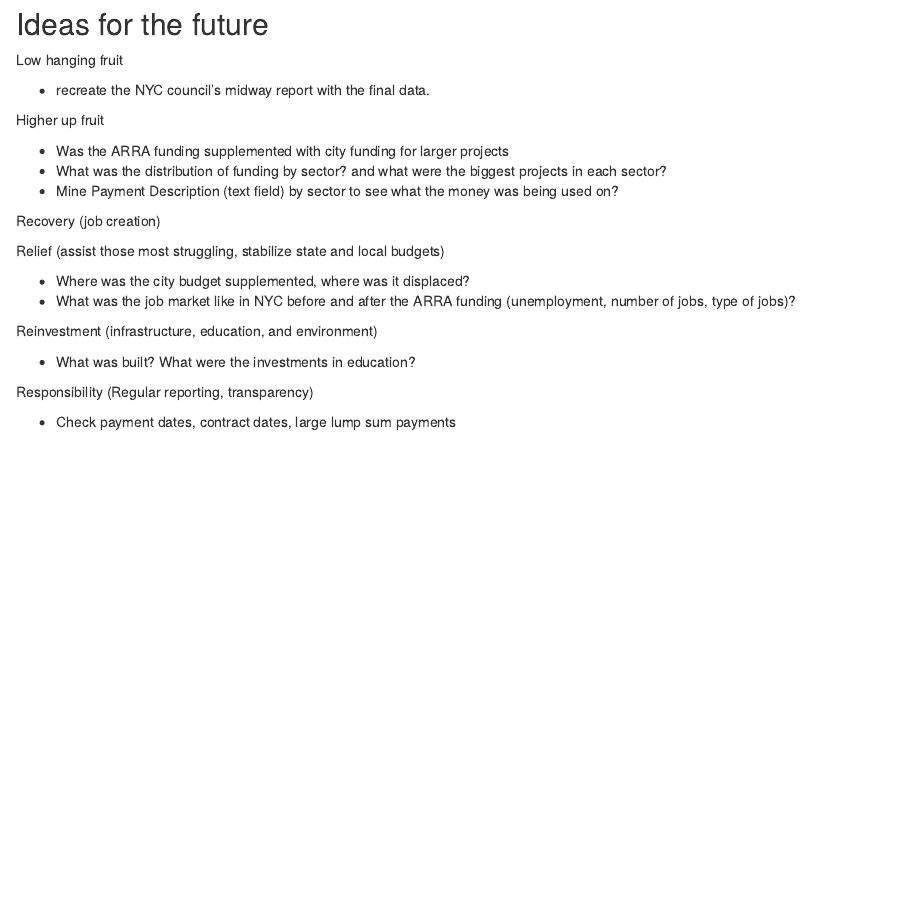
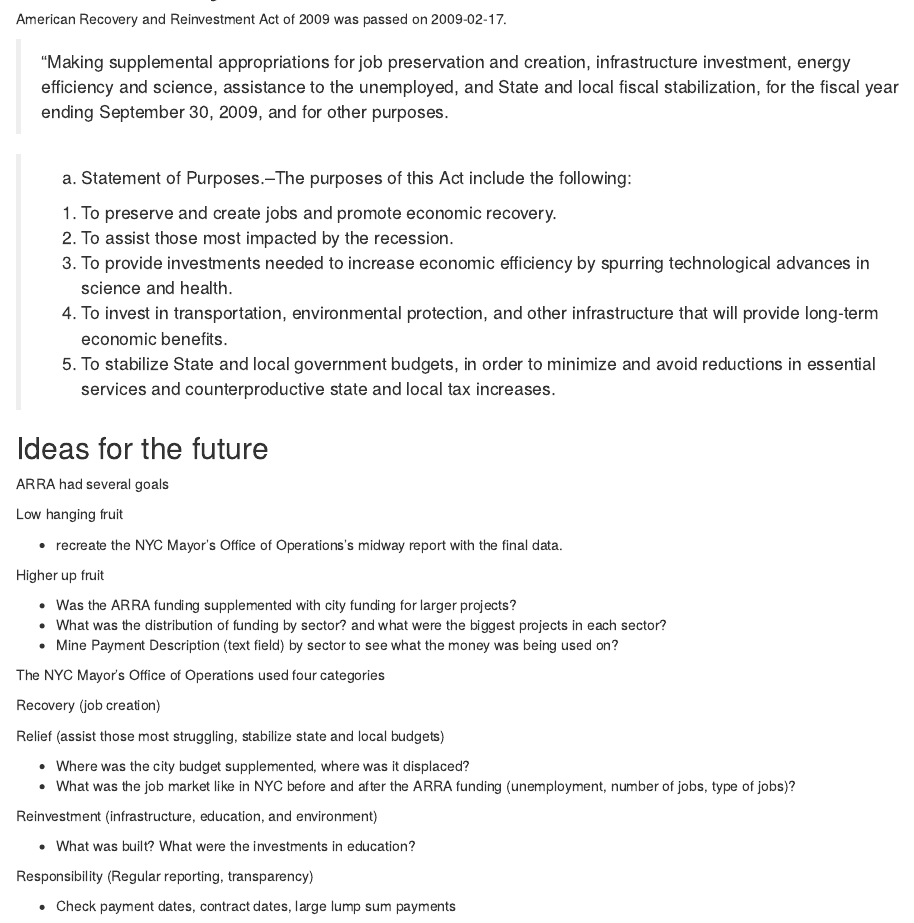
Before and after one commit to tennem01/ARRA_NYC, an R Markdown document (ARRA_Analysis_base.Rmd): the page in a window 1100 px wide, from 6450 px down before the commit and from 60 px down after it. Rendered offline with R 4.5, knitr and Pandoc, with nearby package versions; some code elsewhere in the file could not run offline.

Commit message:
rearrange the order of the main file

````diff
--- a/ARRA_Analysis_base.Rmd
+++ b/ARRA_Analysis_base.Rmd
@@ -3,6 +3,59 @@
 output:
   html_document: default
 ---
+
+American Recovery and Reinvestment Act of 2009 was passed on 2009-02-17.
+
+> "Making supplemental appropriations for job preservation and creation, infrastructure investment, energy efficiency and science, assistance to the unemployed, and State and local fiscal stabilization, for the fiscal year ending September 30, 2009, and for other purposes.
+
+> (a) Statement of Purposes.--The purposes of this Act include the following:
+>
+> (1) To preserve and create jobs and promote economic recovery.
+>
+> (2) To assist those most impacted by the recession.
+>
+> (3) To provide investments needed to increase economic efficiency by spurring technological advances in science and health.
+>
+> (4) To invest in transportation, environmental protection, and other infrastructure that will provide long-term economic benefits.
+>
+> (5) To stabilize State and local government budgets, in order to minimize and avoid reductions in essential services and counterproductive state and local tax increases.
+
+
+## Ideas for the future
+
+ARRA had several goals
+
+
+
+Low hanging fruit
+
+- recreate the NYC Mayor's Office of Operations's midway report with the final data.
+
+Higher up fruit
+
+- Was the ARRA funding supplemented with city funding for larger projects?
+- What was the distribution of funding by sector? and what were the biggest projects in each sector?
+- Mine Payment Description (text field) by sector to see what the money was being used on?
+
+
+The NYC Mayor's Office of Operations used four categories
+
+Recovery (job creation)
+
+Relief (assist those most struggling, stabilize state and local budgets)
+
+- Where was the city budget supplemented, where was it displaced?
+- What was the job market like in NYC before and after the ARRA funding (unemployment, number of jobs, type of jobs)?
+
+Reinvestment (infrastructure, education, and environment)
+
+- What was built? What were the investments in education?
+
+Responsibility (Regular reporting, transparency)
+
+- Check payment dates, contract dates, large lump sum payments
+
+
 
 ```{r setup, include=FALSE}
 knitr::opts_chunk$set(warning = FALSE)
@@ -386,32 +439,3 @@
 
 
 ```
-
-## Ideas for the future
-
-Low hanging fruit
-
-- recreate the NYC council's midway report with the final data.
-
-Higher up fruit
-
-- Was the ARRA funding supplemented with city funding for larger projects
-- What was the distribution of funding by sector? and what were the biggest projects in each sector?
-- Mine Payment Description (text field) by sector to see what the money was being used on?
-
-
-
-Recovery (job creation)
-
-Relief (assist those most struggling, stabilize state and local budgets)
-
-- Where was the city budget supplemented, where was it displaced?
-- What was the job market like in NYC before and after the ARRA funding (unemployment, number of jobs, type of jobs)?
-
-Reinvestment (infrastructure, education, and environment)
-
-- What was built? What were the investments in education?
-
-Responsibility (Regular reporting, transparency)
-
-- Check payment dates, contract dates, large lump sum payments
````
Also changed, not shown: ARRA_Analysis_base.html, ARRA_Analysis_base.Rmd (8 more changed lines).
